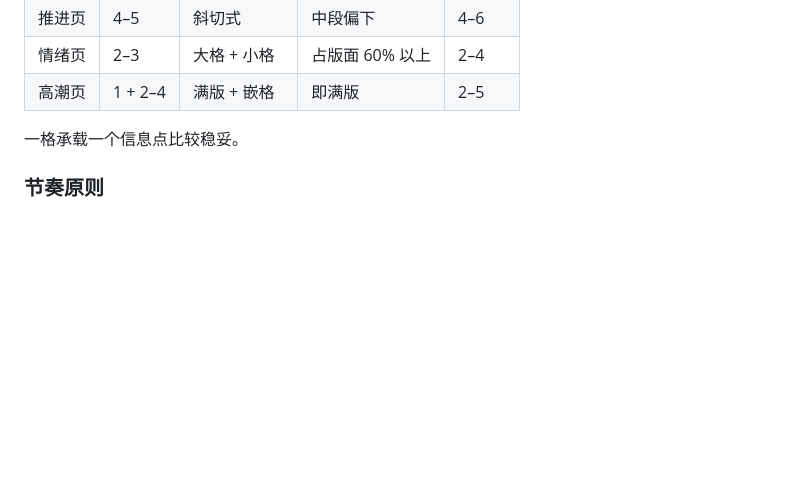
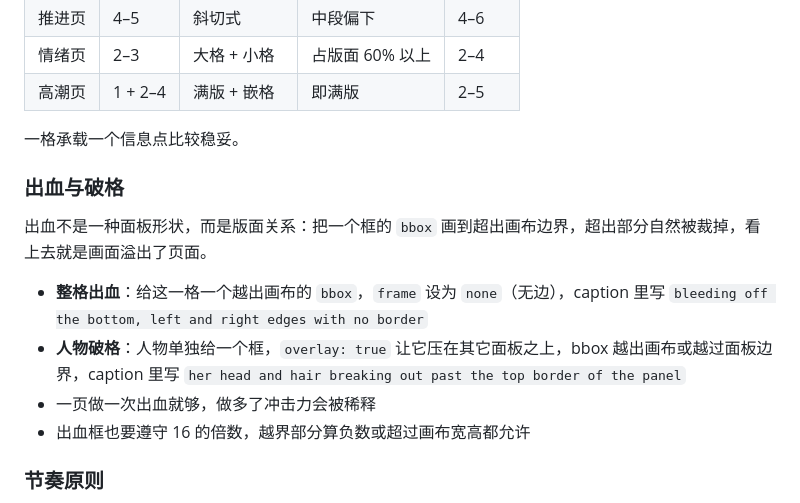
Before and after one commit to Lotus0614/moss-manga-editor, a Markdown page: references/TECHNIQUES.md, the part around the change. GitHub-like rendering; blank space fills up the shorter version.

Commit message:
TECHNIQUES：新增「出血与破格」写法（单独加框 + overlay），不再作为形状枚举

```diff
--- a/references/TECHNIQUES.md
+++ b/references/TECHNIQUES.md
@@ -41,6 +41,15 @@
 
 一格承载一个信息点比较稳妥。
 
+### 出血与破格
+
+出血不是一种面板形状，而是版面关系：把一个框的 `bbox` 画到超出画布边界，超出部分自然被裁掉，看上去就是画面溢出了页面。
+
+- **整格出血**：给这一格一个越出画布的 `bbox`，`frame` 设为 `none`（无边），caption 里写 `bleeding off the bottom, left and right edges with no border`
+- **人物破格**：人物单独给一个框，`overlay: true` 让它压在其它面板之上，bbox 越出画布或越过面板边界，caption 里写 `her head and hair breaking out past the top border of the panel`
+- 一页做一次出血就够，做多了冲击力会被稀释
+- 出血框也要遵守 16 的倍数，越界部分算负数或超过画布宽高都允许
+
 ### 节奏原则
 
 1. 先排节奏再排内容：格密节奏快，格疏节奏慢，一页留一两处停顿
```
